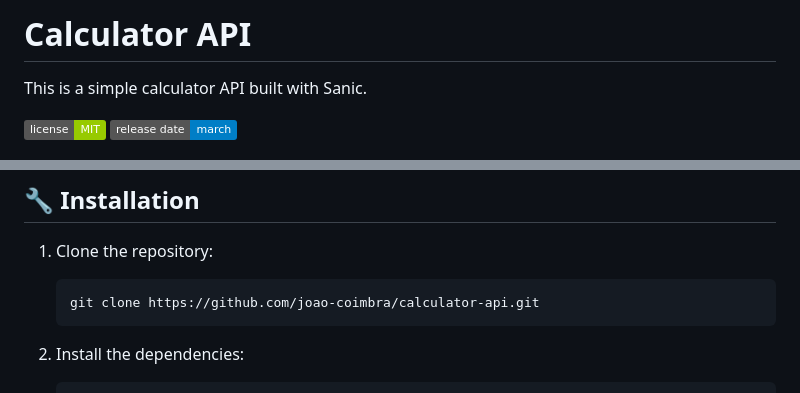
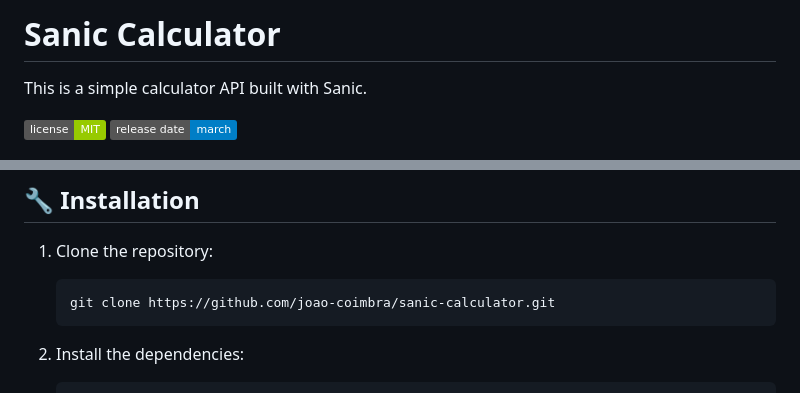
Before and after one commit to joao-coimbra/calculator-api, a Markdown page: README.md, 2 parts joined by grey strips. GitHub-like rendering; badges without logos.

Commit message:
change name project

````diff
--- a/README.md
+++ b/README.md
@@ -1,4 +1,4 @@
-# Calculator API
+# Sanic Calculator
 
 This is a simple calculator API built with Sanic.
 
@@ -36,7 +36,7 @@ Technology used within the project:
 1. Clone the repository:
 
     ```bash
-    git clone https://github.com/joao-coimbra/calculator-api.git
+    git clone https://github.com/joao-coimbra/sanic-calculator.git
     ```
 
 2. Install the dependencies:
````
